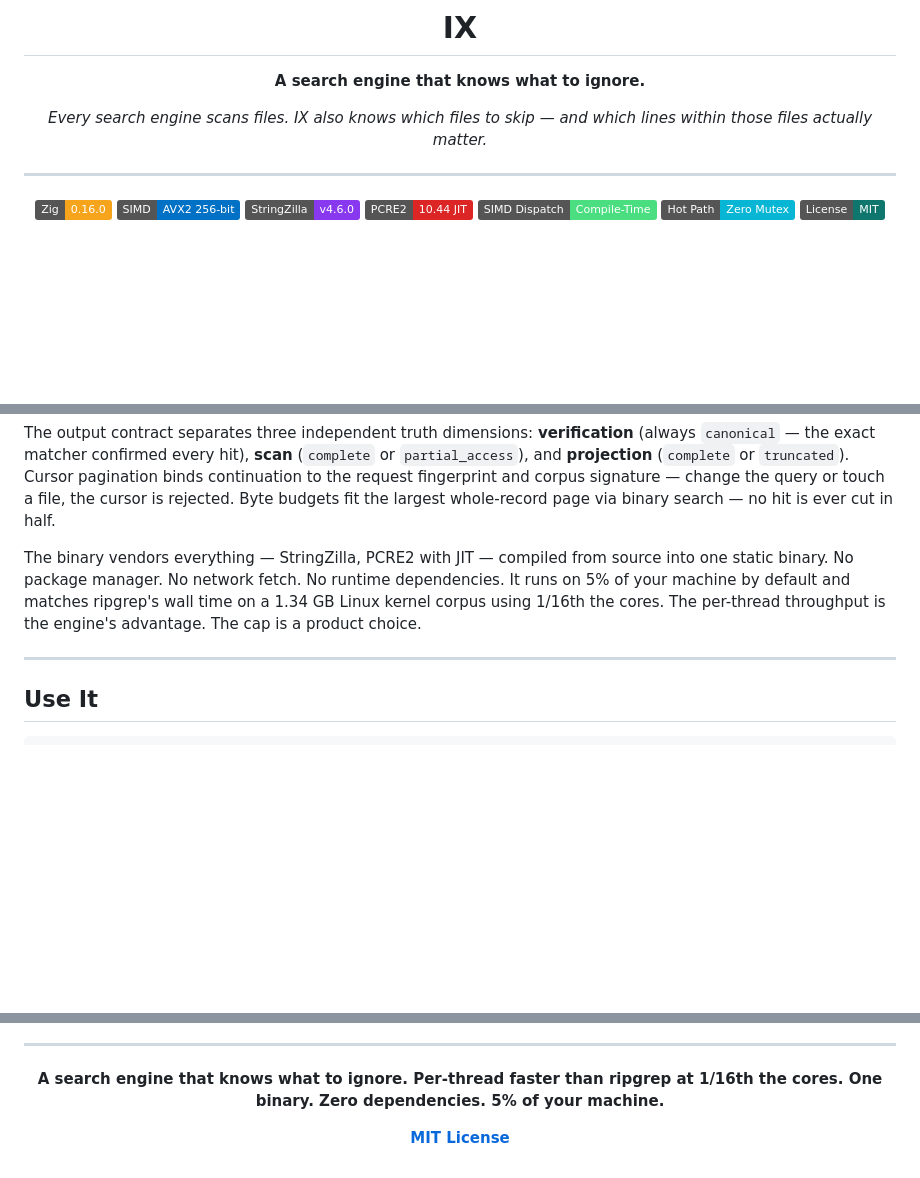
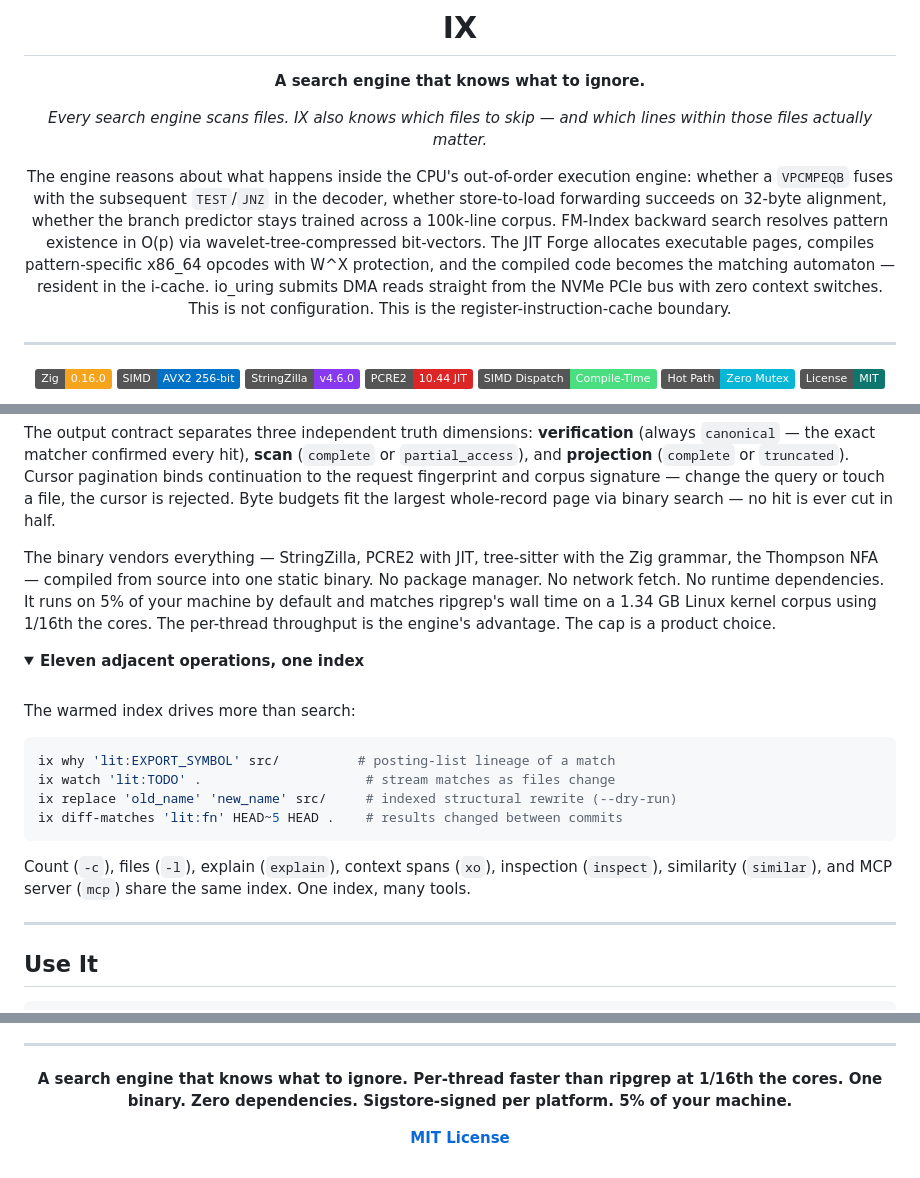
Before and after one commit to savageops/ix, a Markdown page: README.md, 3 parts joined by grey strips. Rendered like a GitHub page; folded sections open; badges without logos; blank space fills up the shorter version.

````diff
--- a/README.md
+++ b/README.md
@@ -5,6 +5,8 @@
 **A search engine that knows what to ignore.**
 
 *Every search engine scans files. IX also knows which files to skip — and which lines within those files actually matter.*
+
+The engine reasons about what happens inside the CPU's out-of-order execution engine: whether a `VPCMPEQB` fuses with the subsequent `TEST`/`JNZ` in the decoder, whether store-to-load forwarding succeeds on 32-byte alignment, whether the branch predictor stays trained across a 100k-line corpus. FM-Index backward search resolves pattern existence in O(p) via wavelet-tree-compressed bit-vectors. The JIT Forge allocates executable pages, compiles pattern-specific x86_64 opcodes with W^X protection, and the compiled code becomes the matching automaton — resident in the i-cache. io_uring submits DMA reads straight from the NVMe PCIe bus with zero context switches. This is not configuration. This is the register-instruction-cache boundary.
 
 ---
 
@@ -52,7 +54,24 @@ Each stage may prove a miss. None ever creates a match.
 
 The output contract separates three independent truth dimensions: **verification** (always `canonical` — the exact matcher confirmed every hit), **scan** (`complete` or `partial_access`), and **projection** (`complete` or `truncated`). Cursor pagination binds continuation to the request fingerprint and corpus signature — change the query or touch a file, the cursor is rejected. Byte budgets fit the largest whole-record page via binary search — no hit is ever cut in half.
 
-The binary vendors everything — StringZilla, PCRE2 with JIT — compiled from source into one static binary. No package manager. No network fetch. No runtime dependencies. It runs on 5% of your machine by default and matches ripgrep's wall time on a 1.34 GB Linux kernel corpus using 1/16th the cores. The per-thread throughput is the engine's advantage. The cap is a product choice.
+The binary vendors everything — StringZilla, PCRE2 with JIT, tree-sitter with the Zig grammar, the Thompson NFA — compiled from source into one static binary. No package manager. No network fetch. No runtime dependencies. It runs on 5% of your machine by default and matches ripgrep's wall time on a 1.34 GB Linux kernel corpus using 1/16th the cores. The per-thread throughput is the engine's advantage. The cap is a product choice.
+
+<details>
+<summary><strong>Eleven adjacent operations, one index</strong></summary>
+<br>
+
+The warmed index drives more than search:
+
+```sh
+ix why 'lit:EXPORT_SYMBOL' src/          # posting-list lineage of a match
+ix watch 'lit:TODO' .                     # stream matches as files change
+ix replace 'old_name' 'new_name' src/     # indexed structural rewrite (--dry-run)
+ix diff-matches 'lit:fn' HEAD~5 HEAD .    # results changed between commits
+```
+
+Count (`-c`), files (`-l`), explain (`explain`), context spans (`xo`), inspection (`inspect`), similarity (`similar`), and MCP server (`mcp`) share the same index. One index, many tools.
+
+</details>
 
 ---
 
@@ -877,7 +922,7 @@ src/
 
 <div align="center">
 
-**A search engine that knows what to ignore. Per-thread faster than ripgrep at 1/16th the cores. One binary. Zero dependencies. 5% of your machine.**
+**A search engine that knows what to ignore. Per-thread faster than ripgrep at 1/16th the cores. One binary. Zero dependencies. Sigstore-signed per platform. 5% of your machine.**
 
 **[MIT License](LICENSE)**
 
````
Also changed, not shown: other parts of README.md (+26 -0 lines).
